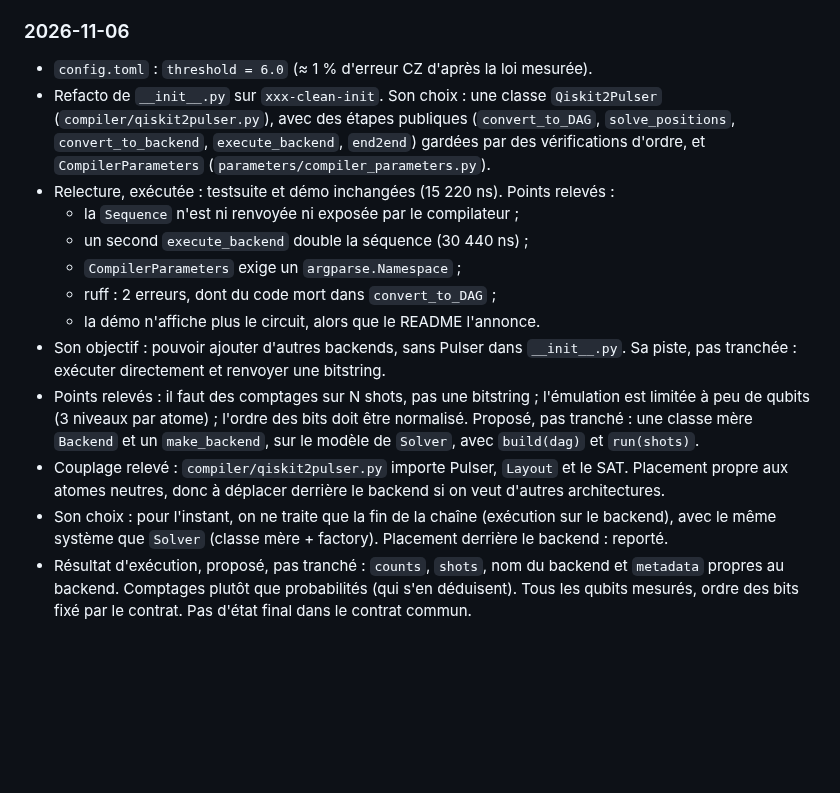
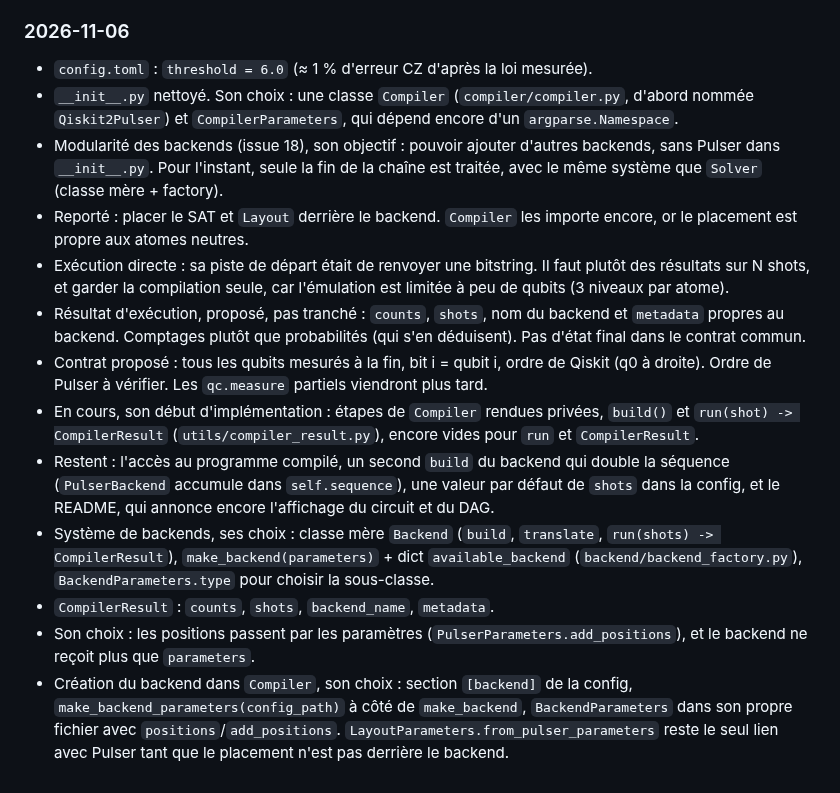
Before and after one commit to Stapsod/qiskit2pulser, a Markdown page: CLAUDE.md, the part around the change. GitHub-like rendering; blank space fills up the shorter version.

Commit message:
chore: update CLAUDE.md

```diff
--- a/CLAUDE.md
+++ b/CLAUDE.md
@@ -169,15 +169,15 @@ Projet perso d'apprentissage : un compilateur qui prend un `QuantumCircuit` Qisk
 
 ### 2026-11-06
 - `config.toml` : `threshold = 6.0` (≈ 1 % d'erreur CZ d'après la loi mesurée).
-- Refacto de `__init__.py` sur `xxx-clean-init`. Son choix : une classe `Qiskit2Pulser` (`compiler/qiskit2pulser.py`), avec des étapes publiques (`convert_to_DAG`, `solve_positions`, `convert_to_backend`, `execute_backend`, `end2end`) gardées par des vérifications d'ordre, et `CompilerParameters` (`parameters/compiler_parameters.py`).
-- Relecture, exécutée : testsuite et démo inchangées (15 220 ns). Points relevés :
-  - la `Sequence` n'est ni renvoyée ni exposée par le compilateur ;
-  - un second `execute_backend` double la séquence (30 440 ns) ;
-  - `CompilerParameters` exige un `argparse.Namespace` ;
-  - ruff : 2 erreurs, dont du code mort dans `convert_to_DAG` ;
-  - la démo n'affiche plus le circuit, alors que le README l'annonce.
-- Son objectif : pouvoir ajouter d'autres backends, sans Pulser dans `__init__.py`. Sa piste, pas tranchée : exécuter directement et renvoyer une bitstring.
-- Points relevés : il faut des comptages sur N shots, pas une bitstring ; l'émulation est limitée à peu de qubits (3 niveaux par atome) ; l'ordre des bits doit être normalisé. Proposé, pas tranché : une classe mère `Backend` et un `make_backend`, sur le modèle de `Solver`, avec `build(dag)` et `run(shots)`.
-- Couplage relevé : `compiler/qiskit2pulser.py` importe Pulser, `Layout` et le SAT. Placement propre aux atomes neutres, donc à déplacer derrière le backend si on veut d'autres architectures.
-- Son choix : pour l'instant, on ne traite que la fin de la chaîne (exécution sur le backend), avec le même système que `Solver` (classe mère + factory). Placement derrière le backend : reporté.
-- Résultat d'exécution, proposé, pas tranché : `counts`, `shots`, nom du backend et `metadata` propres au backend. Comptages plutôt que probabilités (qui s'en déduisent). Tous les qubits mesurés, ordre des bits fixé par le contrat. Pas d'état final dans le contrat commun.
+- `__init__.py` nettoyé. Son choix : une classe `Compiler` (`compiler/compiler.py`, d'abord nommée `Qiskit2Pulser`) et `CompilerParameters`, qui dépend encore d'un `argparse.Namespace`.
+- Modularité des backends (issue 18), son objectif : pouvoir ajouter d'autres backends, sans Pulser dans `__init__.py`. Pour l'instant, seule la fin de la chaîne est traitée, avec le même système que `Solver` (classe mère + factory).
+- Reporté : placer le SAT et `Layout` derrière le backend. `Compiler` les importe encore, or le placement est propre aux atomes neutres.
+- Exécution directe : sa piste de départ était de renvoyer une bitstring. Il faut plutôt des résultats sur N shots, et garder la compilation seule, car l'émulation est limitée à peu de qubits (3 niveaux par atome).
+- Résultat d'exécution, proposé, pas tranché : `counts`, `shots`, nom du backend et `metadata` propres au backend. Comptages plutôt que probabilités (qui s'en déduisent). Pas d'état final dans le contrat commun.
+- Contrat proposé : tous les qubits mesurés à la fin, bit i = qubit i, ordre de Qiskit (q0 à droite). Ordre de Pulser à vérifier. Les `qc.measure` partiels viendront plus tard.
+- En cours, son début d'implémentation : étapes de `Compiler` rendues privées, `build()` et `run(shot) -> CompilerResult` (`utils/compiler_result.py`), encore vides pour `run` et `CompilerResult`.
+- Restent : l'accès au programme compilé, un second `build` du backend qui double la séquence (`PulserBackend` accumule dans `self.sequence`), une valeur par défaut de `shots` dans la config, et le README, qui annonce encore l'affichage du circuit et du DAG.
+- Système de backends, ses choix : classe mère `Backend` (`build`, `translate`, `run(shots) -> CompilerResult`), `make_backend(parameters)` + dict `available_backend` (`backend/backend_factory.py`), `BackendParameters.type` pour choisir la sous-classe.
+- `CompilerResult` : `counts`, `shots`, `backend_name`, `metadata`.
+- Son choix : les positions passent par les paramètres (`PulserParameters.add_positions`), et le backend ne reçoit plus que `parameters`.
+- Création du backend dans `Compiler`, son choix : section `[backend]` de la config, `make_backend_parameters(config_path)` à côté de `make_backend`, `BackendParameters` dans son propre fichier avec `positions`/`add_positions`. `LayoutParameters.from_pulser_parameters` reste le seul lien avec Pulser tant que le placement n'est pas derrière le backend.
```
